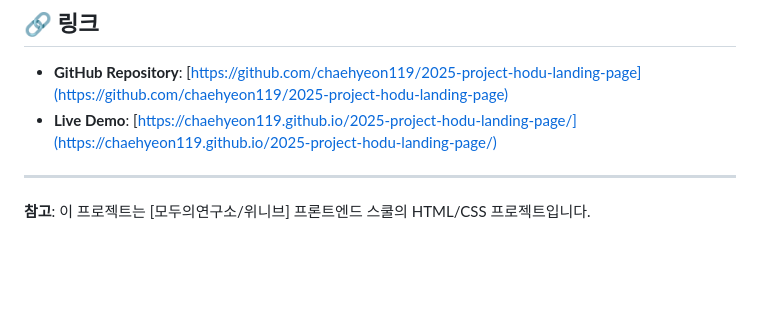
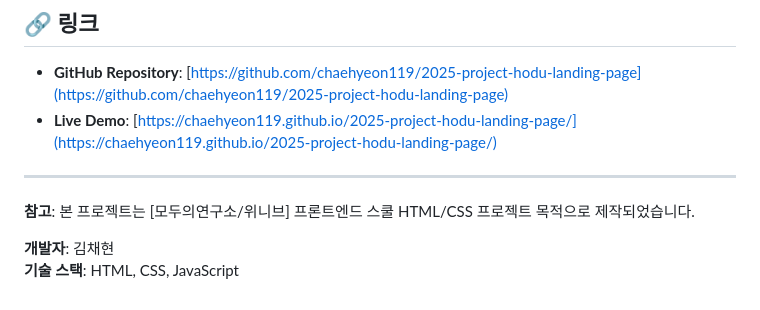
Before and after one commit to chaehyeon119/2025-hodu-landing-page, a Markdown page: README.md, the part around the change. GitHub-like rendering; blank space fills up the shorter version.

Commit message:
README.md 수정

```diff
--- a/README.md
+++ b/README.md
@@ -445,4 +445,7 @@ padding: clamp(12px, 2.2vw, 32px) clamp(16px, 4vw, 32px);
 
 ---
 
-**참고**: 이 프로젝트는 [모두의연구소/위니브] 프론트엔드 스쿨의 HTML/CSS 프로젝트입니다.
+**참고**: 본 프로젝트는 [모두의연구소/위니브] 프론트엔드 스쿨 HTML/CSS 프로젝트 목적으로 제작되었습니다.
+
+**개발자**: 김채현
+**기술 스택**: HTML, CSS, JavaScript
```
